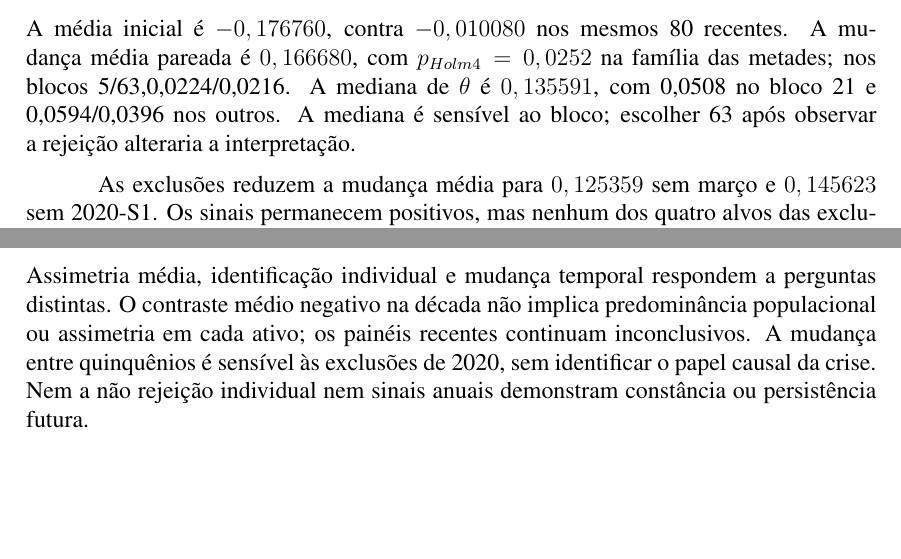
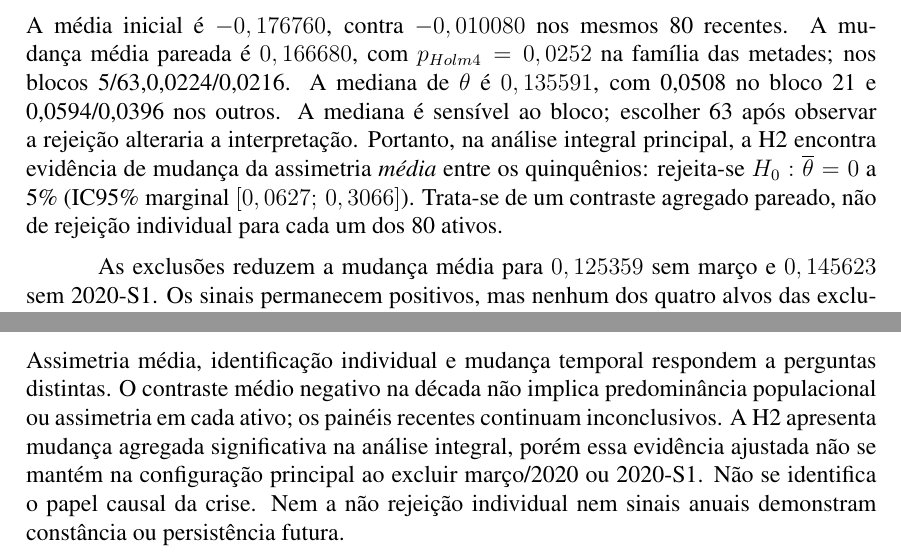
Before and after one commit to robsondf/alem-do-beta-gemini, a LaTeX paper (paper/main.tex, which reads paper/artigo_revisado.tex): two parts of pages 7 and 12 of 15 before the commit and two parts of pages 7 and 12 of 16 after it, joined at a grey line, cut so that both start at the same text, the shorter picture padded with empty space. Compiled offline with pdfLaTeX.

Commit message:
docs(paper): explicitar resultado e limites da hipótese H2

```diff
--- a/paper/artigo_revisado.tex
+++ b/paper/artigo_revisado.tex
@@ -286,6 +286,11 @@ A mudança média pareada é $0,166680$, com $p_{Holm4}=0,0252$ na família das
 nos blocos 5/63,0,0224/0,0216. A mediana de $\theta $ é $0,135591$,
 com 0,0508 no bloco 21 e 0,0594/0,0396 nos outros. A mediana é sensível
 ao bloco; escolher 63 após observar a rejeição alteraria a interpretação.
+Portanto, na análise integral principal, a H2 encontra evidência de mudança
+da assimetria \emph{média} entre os quinquênios: rejeita-se
+$H_0:\overline{\theta}=0$ a 5\% (IC95\% marginal
+$[0,0627;\,0,3066]$). Trata-se de um contraste agregado pareado,
+não de rejeição individual para cada um dos 80 ativos.
 
 As exclusões reduzem a mudança média para $0,125359$ sem março
 e $0,145623$ sem 2020-S1. Os sinais permanecem positivos, mas nenhum
@@ -496,8 +501,10 @@ e quantidade não certificam data ex ou homologação econômica.
 Assimetria média, identificação individual e mudança temporal respondem
 a perguntas distintas. O contraste médio negativo na década não implica
 predominância populacional ou assimetria em cada ativo; os painéis recentes
-continuam inconclusivos. A mudança entre quinquênios é sensível às exclusões
-de 2020, sem identificar o papel causal da crise. Nem a não rejeição
+continuam inconclusivos. A H2 apresenta mudança agregada significativa
+na análise integral, porém essa evidência ajustada não se mantém na
+configuração principal ao excluir março/2020 ou 2020-S1. Não se identifica
+o papel causal da crise. Nem a não rejeição
 individual nem sinais anuais demonstram constância ou persistência futura.
 
 A associação transversal conjunta de porte/liquidez não isola seus efeitos
```
